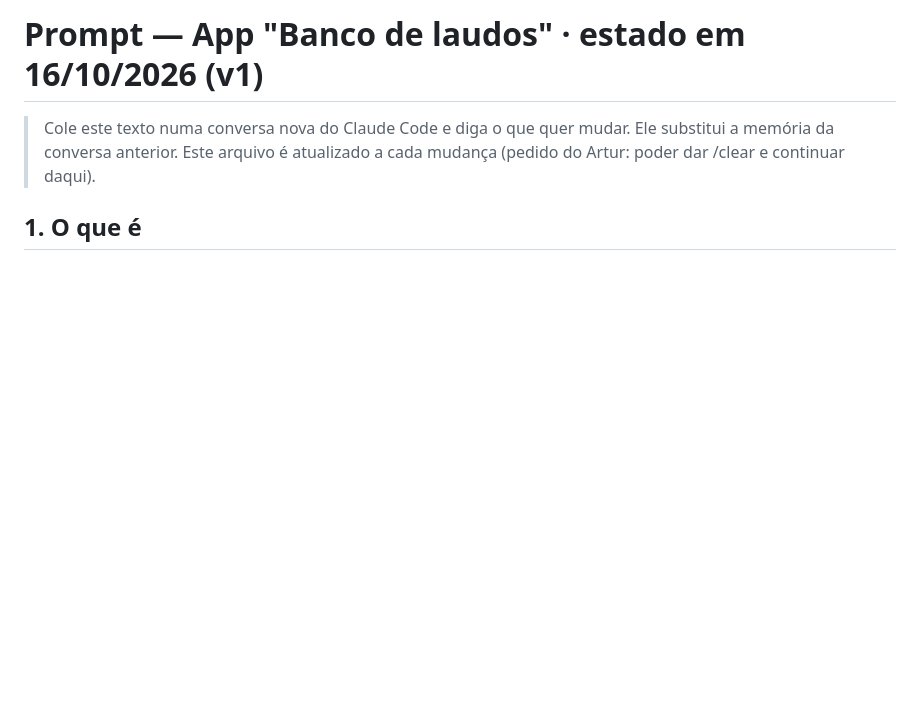
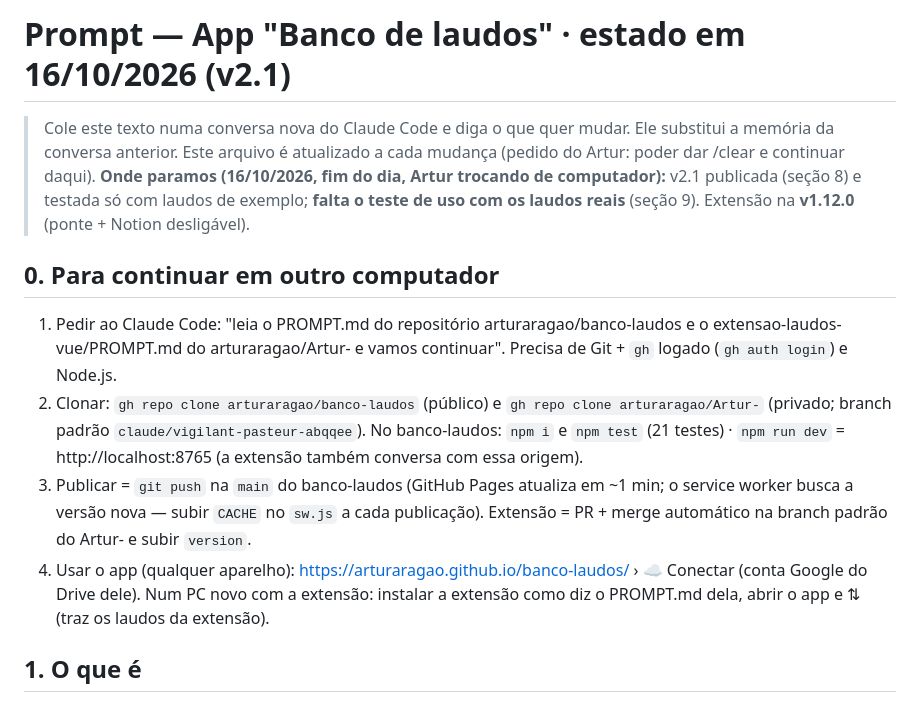
Before and after one commit to arturaragao/banco-laudos, a Markdown page: PROMPT.md, the part around the change. Rendered like a GitHub page; blank space fills up the shorter version.

Commit message:
PROMPT.md: onde paramos e como continuar em outro computador
Co-Authored-By: Claude Opus 5.5 <noreply@anthropic.com>

```diff
--- a/PROMPT.md
+++ b/PROMPT.md
@@ -1,7 +1,20 @@
-# Prompt — App "Banco de laudos" · estado em 16/10/2026 (v1)
+# Prompt — App "Banco de laudos" · estado em 16/10/2026 (v2.1)
 
 > Cole este texto numa conversa nova do Claude Code e diga o que quer mudar. Ele substitui a memória da conversa anterior.
 > Este arquivo é atualizado a cada mudança (pedido do Artur: poder dar /clear e continuar daqui).
+> **Onde paramos (16/10/2026, fim do dia, Artur trocando de computador):** v2.1 publicada (seção 8) e testada só com laudos
+> de exemplo; **falta o teste de uso com os laudos reais** (seção 9). Extensão na **v1.12.0** (ponte + Notion desligável).
+
+## 0. Para continuar em outro computador
+1. Pedir ao Claude Code: "leia o PROMPT.md do repositório arturaragao/banco-laudos e o extensao-laudos-vue/PROMPT.md do
+   arturaragao/Artur- e vamos continuar". Precisa de Git + `gh` logado (`gh auth login`) e Node.js.
+2. Clonar: `gh repo clone arturaragao/banco-laudos` (público) e `gh repo clone arturaragao/Artur-` (privado; branch padrão
+   `claude/vigilant-pasteur-abqqee`). No banco-laudos: `npm i` e `npm test` (21 testes) · `npm run dev` = http://localhost:8765
+   (a extensão também conversa com essa origem).
+3. Publicar = `git push` na `main` do banco-laudos (GitHub Pages atualiza em ~1 min; o service worker busca a versão nova —
+   subir `CACHE` no `sw.js` a cada publicação). Extensão = PR + merge automático na branch padrão do Artur- e subir `version`.
+4. Usar o app (qualquer aparelho): https://arturaragao.github.io/banco-laudos/ › ☁ Conectar (conta Google do Drive dele).
+   Num PC novo com a extensão: instalar a extensão como diz o PROMPT.md dela, abrir o app e ⇅ (traz os laudos da extensão).
 
 ## 1. O que é
 App web (PWA) do Artur (radiologista) com o **banco de laudos** da extensão **Copiar Laudos Vue** (repo privado
```
